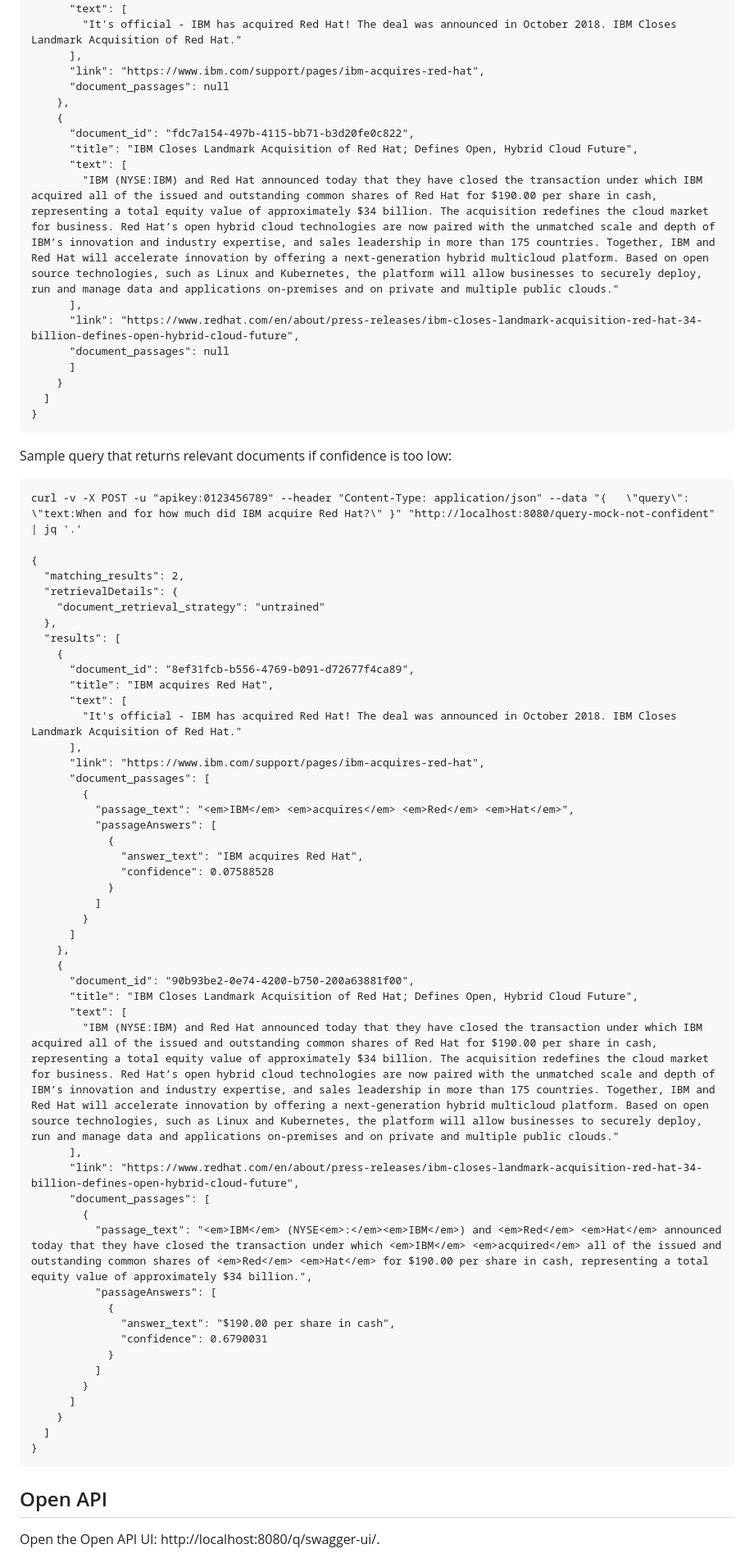
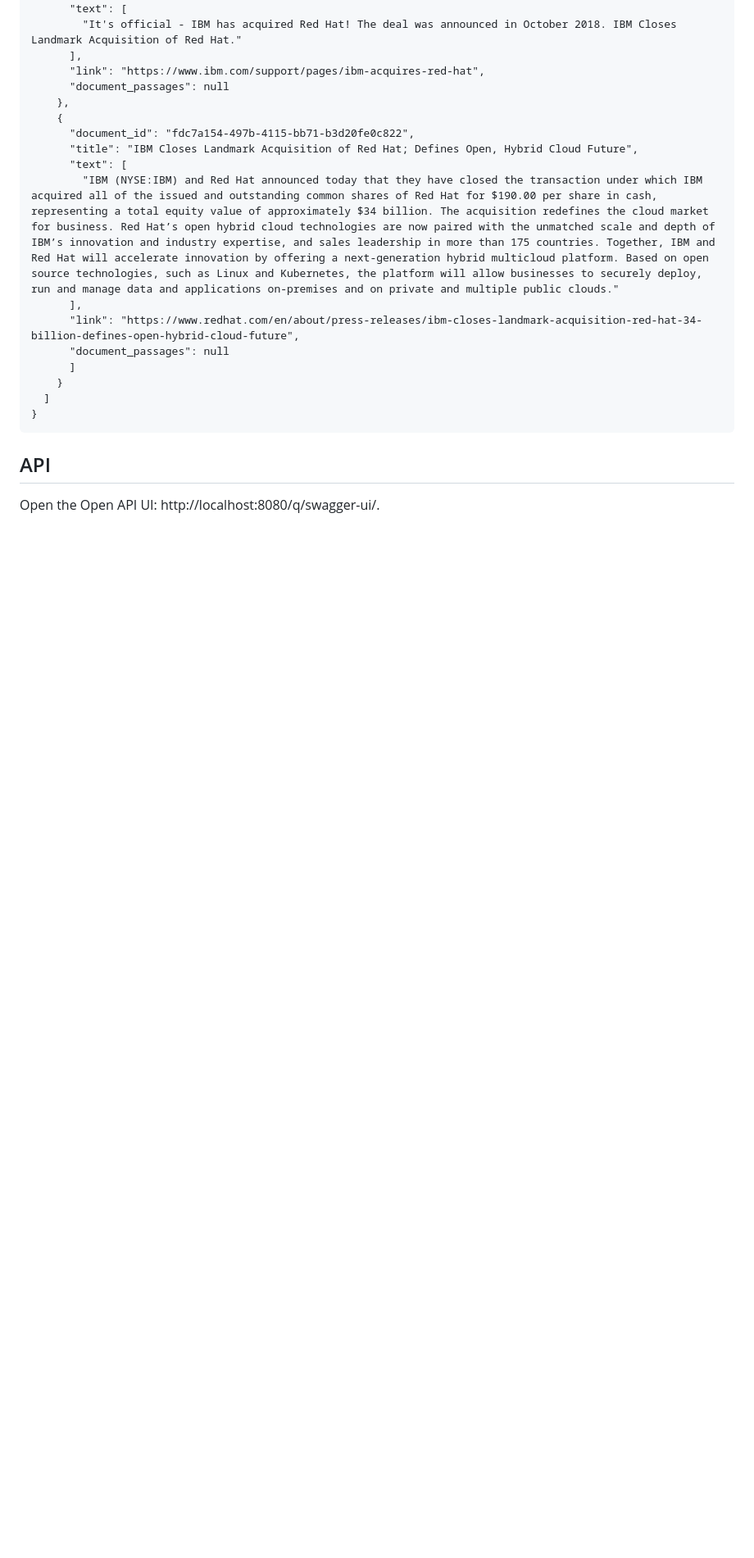
Before and after one commit to nheidloff/question-answering, a Markdown page: README.md, the part around the change printed below. Shown: that part at 82% size. Rendered like a GitHub page; blank space fills up the shorter version.

````diff
--- a/README.md
+++ b/README.md
@@ -160,61 +193,8 @@ curl -v -X POST -u "apikey:0123456789" --header "Content-Type: application/json"
 }
 ```
 
-Sample query that returns relevant documents if confidence is too low:
 
-```
-curl -v -X POST -u "apikey:0123456789" --header "Content-Type: application/json" --data "{   \"query\": \"text:When and for how much did IBM acquire Red Hat?\" }" "http://localhost:8080/query-mock-not-confident" | jq '.'
-
-{
-  "matching_results": 2,
-  "retrievalDetails": {
-    "document_retrieval_strategy": "untrained"
-  },
-  "results": [
-    {
-      "document_id": "8ef31fcb-b556-4769-b091-d72677f4ca89",
-      "title": "IBM acquires Red Hat",
-      "text": [
-        "It's official - IBM has acquired Red Hat! The deal was announced in October 2018. IBM Closes Landmark Acquisition of Red Hat."
-      ],
-      "link": "https://www.ibm.com/support/pages/ibm-acquires-red-hat",
-      "document_passages": [
-        {
-          "passage_text": "<em>IBM</em> <em>acquires</em> <em>Red</em> <em>Hat</em>",
-          "passageAnswers": [
-            {
-              "answer_text": "IBM acquires Red Hat",
-              "confidence": 0.07588528
-            }
-          ]
-        }
-      ]
-    },
-    {
-      "document_id": "90b93be2-0e74-4200-b750-200a63881f00",
-      "title": "IBM Closes Landmark Acquisition of Red Hat; Defines Open, Hybrid Cloud Future",
-      "text": [
-        "IBM (NYSE:IBM) and Red Hat announced today that they have closed the transaction under which IBM acquired all of the issued and outstanding common shares of Red Hat for $190.00 per share in cash, representing a total equity value of approximately $34 billion. The acquisition redefines the cloud market for business. Red Hat’s open hybrid cloud technologies are now paired with the unmatched scale and depth of IBM’s innovation and industry expertise, and sales leadership in more than 175 countries. Together, IBM and Red Hat will accelerate innovation by offering a next-generation hybrid multicloud platform. Based on open source technologies, such as Linux and Kubernetes, the platform will allow businesses to securely deploy, run and manage data and applications on-premises and on private and multiple public clouds."
-      ],
-      "link": "https://www.redhat.com/en/about/press-releases/ibm-closes-landmark-acquisition-red-hat-34-billion-defines-open-hybrid-cloud-future",
-      "document_passages": [
-        {
-          "passage_text": "<em>IBM</em> (NYSE<em>:</em><em>IBM</em>) and <em>Red</em> <em>Hat</em> announced today that they have closed the transaction under which <em>IBM</em> <em>acquired</em> all of the issued and outstanding common shares of <em>Red</em> <em>Hat</em> for $190.00 per share in cash, representing a total equity value of approximately $34 billion.",
-          "passageAnswers": [
-            {
-              "answer_text": "$190.00 per share in cash",
-              "confidence": 0.6790031
-            }
-          ]
-        }
-      ]
-    }
-  ]
-}
-```
-
-
-## Open API
+## API
 
 Open the Open API UI: http://localhost:8080/q/swagger-ui/.
 
````
Also changed, not shown: other parts of README.md (+80 -111 lines), screenshots/OpenAI-UI.png, screenshots/OpenAI-UI2.png (deleted), 3 other files.
